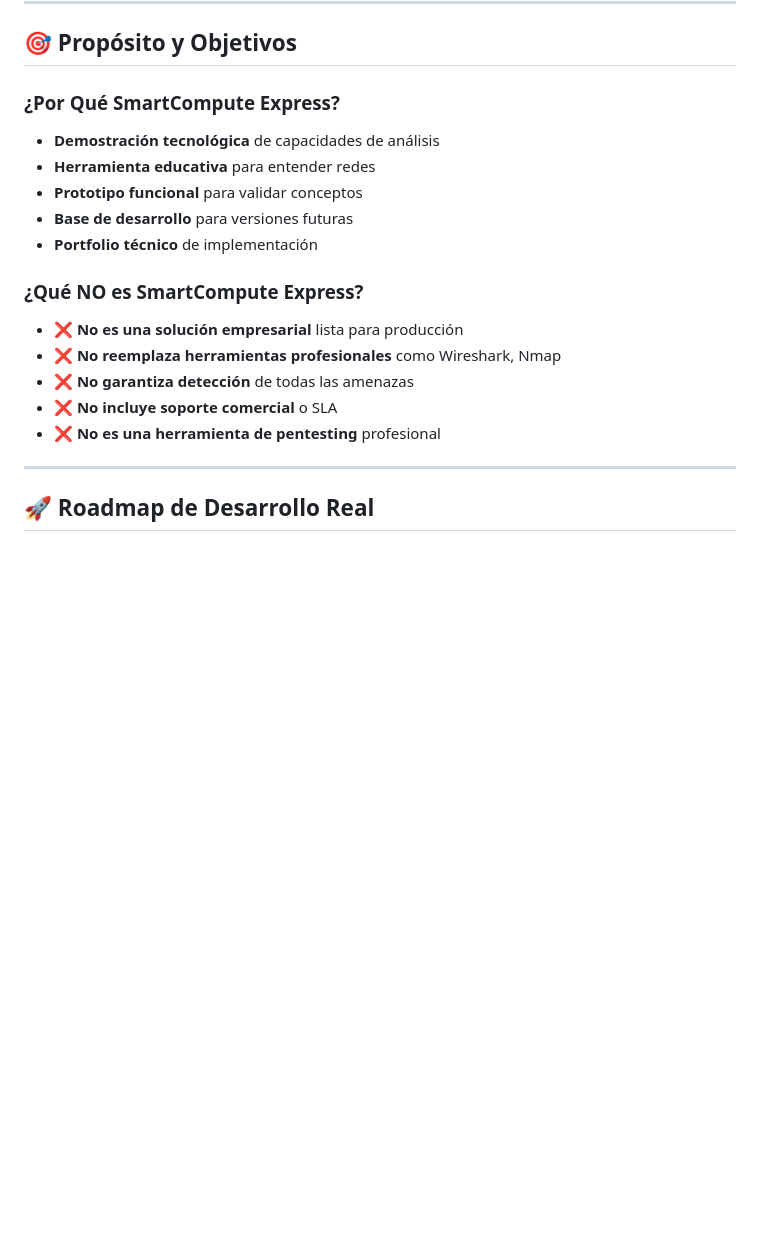
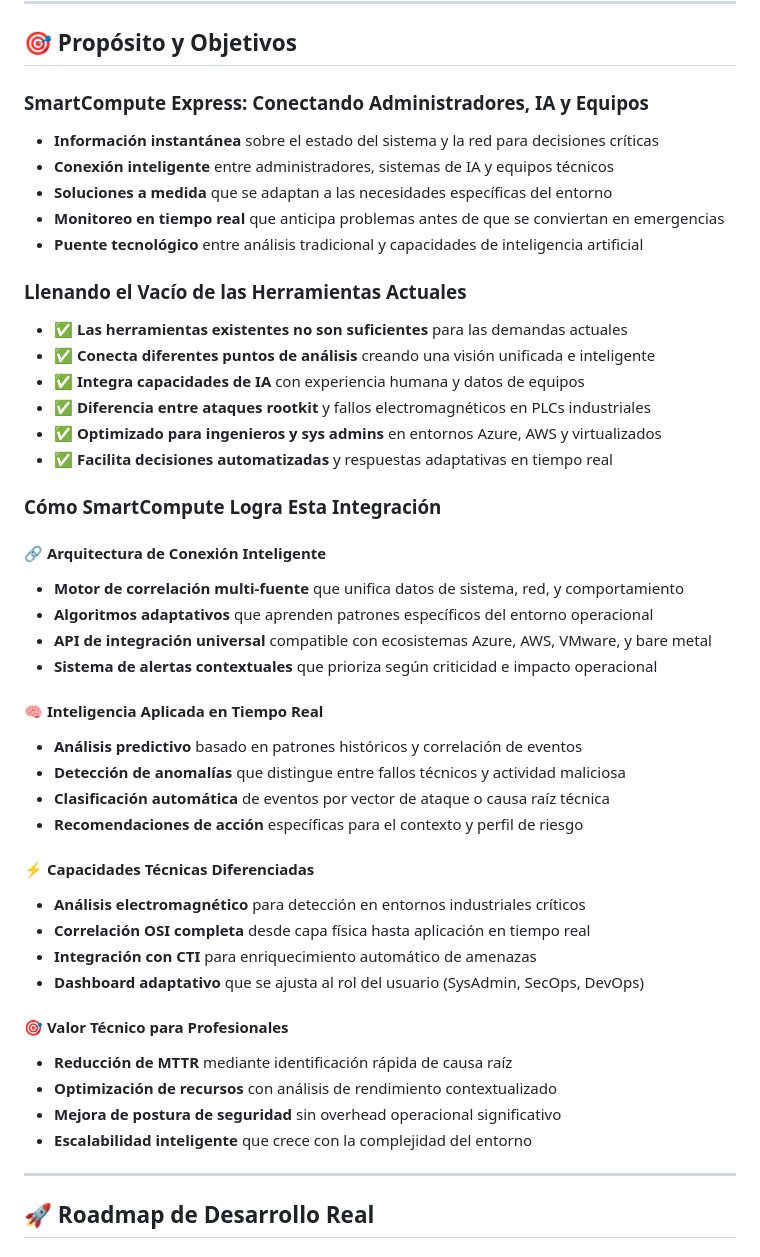
Before and after one commit to cathackr/SmartCompute, a Markdown page: SmartCompute_Express_LinkedIn_Guide.md, the part around the change. Rendered like a GitHub page; blank space fills up the shorter version.

Commit message:
docs: update LinkedIn guide objectives section
- Refactor 'Propósito y Objetivos' to focus on connecting administrators, AI, and teams
- Add technical architecture details without revealing implementation
- Emphasize SmartCompute as complement to existing tools, not replacement
- Highlight capabilities for industrial environments and real-time decision making
- Remove negative positioning in favor of value-driven technical messaging

🤖 Generated with [Claude Code](https://claude.ai/code)

Co-Authored-By: Claude <noreply@anthropic.com>

```diff
--- a/SmartCompute_Express_LinkedIn_Guide.md
+++ b/SmartCompute_Express_LinkedIn_Guide.md
@@ -128,19 +128,46 @@
 
 ## 🎯 **Propósito y Objetivos**
 
-### **¿Por Qué SmartCompute Express?**
-- **Demostración tecnológica** de capacidades de análisis
-- **Herramienta educativa** para entender redes
-- **Prototipo funcional** para validar conceptos
-- **Base de desarrollo** para versiones futuras
-- **Portfolio técnico** de implementación
+### **SmartCompute Express: Conectando Administradores, IA y Equipos**
+- **Información instantánea** sobre el estado del sistema y la red para decisiones críticas
+- **Conexión inteligente** entre administradores, sistemas de IA y equipos técnicos
+- **Soluciones a medida** que se adaptan a las necesidades específicas del entorno
+- **Monitoreo en tiempo real** que anticipa problemas antes de que se conviertan en emergencias
+- **Puente tecnológico** entre análisis tradicional y capacidades de inteligencia artificial
 
-### **¿Qué NO es SmartCompute Express?**
-- ❌ **No es una solución empresarial** lista para producción
-- ❌ **No reemplaza herramientas profesionales** como Wireshark, Nmap
-- ❌ **No garantiza detección** de todas las amenazas
-- ❌ **No incluye soporte comercial** o SLA
-- ❌ **No es una herramienta de pentesting** profesional
+### **Llenando el Vacío de las Herramientas Actuales**
+- ✅ **Las herramientas existentes no son suficientes** para las demandas actuales
+- ✅ **Conecta diferentes puntos de análisis** creando una visión unificada e inteligente
+- ✅ **Integra capacidades de IA** con experiencia humana y datos de equipos
+- ✅ **Diferencia entre ataques rootkit** y fallos electromagnéticos en PLCs industriales
+- ✅ **Optimizado para ingenieros y sys admins** en entornos Azure, AWS y virtualizados
+- ✅ **Facilita decisiones automatizadas** y respuestas adaptativas en tiempo real
+
+### **Cómo SmartCompute Logra Esta Integración**
+
+#### **🔗 Arquitectura de Conexión Inteligente**
+- **Motor de correlación multi-fuente** que unifica datos de sistema, red, y comportamiento
+- **Algoritmos adaptativos** que aprenden patrones específicos del entorno operacional
+- **API de integración universal** compatible con ecosistemas Azure, AWS, VMware, y bare metal
+- **Sistema de alertas contextuales** que prioriza según criticidad e impacto operacional
+
+#### **🧠 Inteligencia Aplicada en Tiempo Real**
+- **Análisis predictivo** basado en patrones históricos y correlación de eventos
+- **Detección de anomalías** que distingue entre fallos técnicos y actividad maliciosa
+- **Clasificación automática** de eventos por vector de ataque o causa raíz técnica
+- **Recomendaciones de acción** específicas para el contexto y perfil de riesgo
+
+#### **⚡ Capacidades Técnicas Diferenciadas**
+- **Análisis electromagnético** para detección en entornos industriales críticos
+- **Correlación OSI completa** desde capa física hasta aplicación en tiempo real
+- **Integración con CTI** para enriquecimiento automático de amenazas
+- **Dashboard adaptativo** que se ajusta al rol del usuario (SysAdmin, SecOps, DevOps)
+
+#### **🎯 Valor Técnico para Profesionales**
+- **Reducción de MTTR** mediante identificación rápida de causa raíz
+- **Optimización de recursos** con análisis de rendimiento contextualizado
+- **Mejora de postura de seguridad** sin overhead operacional significativo
+- **Escalabilidad inteligente** que crece con la complejidad del entorno
 
 ---
 
```
